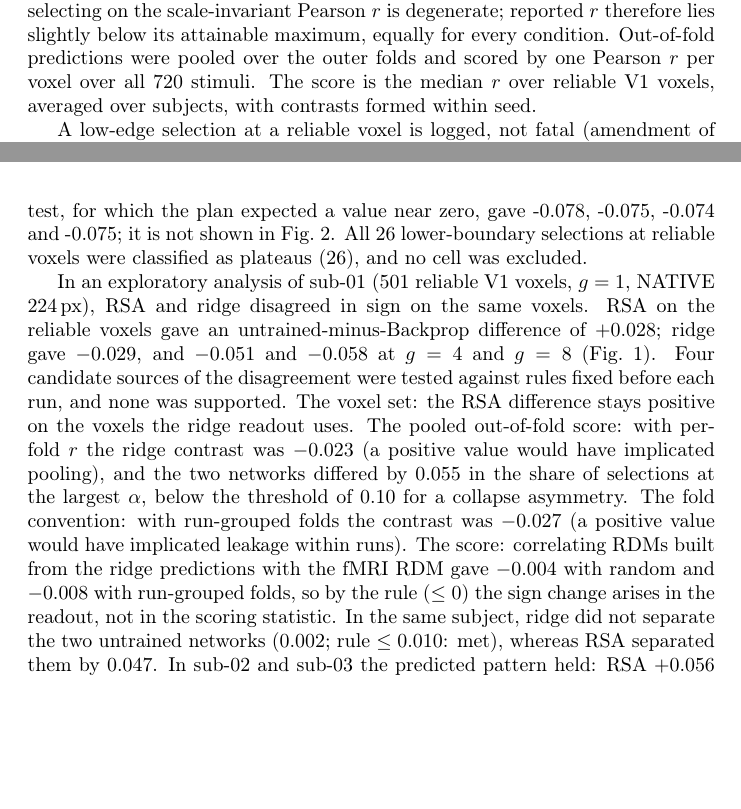
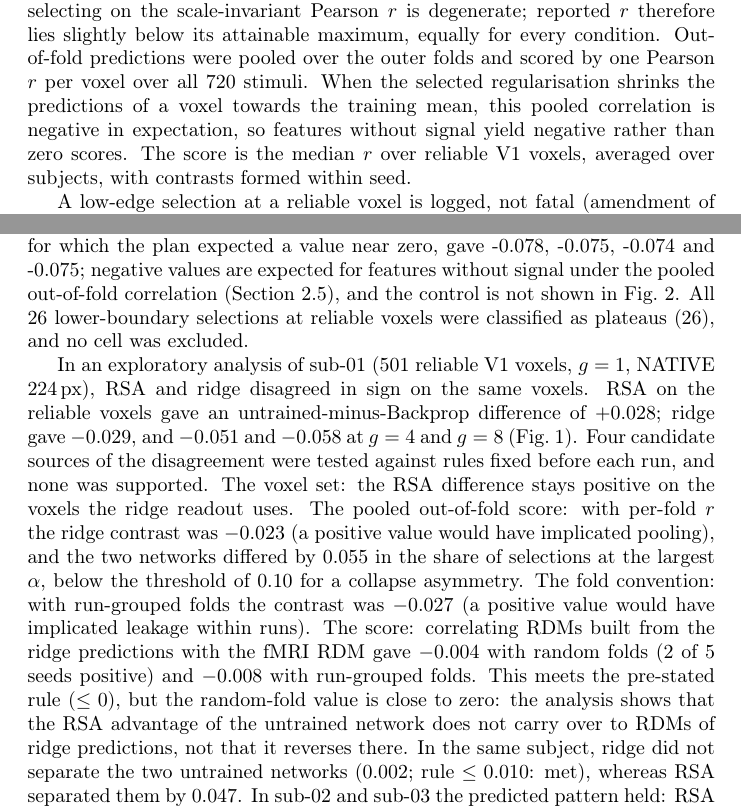
Before and after one commit to nilsleut/ridge-readout, a LaTeX document (paper/main.tex, which reads paper/drafts/sec_3_1.tex, paper/numbers.tex): two parts of pages 3 and 7 of 14, joined at a grey line, cut so that both start at the same text, the shorter picture padded with empty space. Compiled offline with pdfLaTeX.

Commit message:
Revise results wording and amendment numbering

```diff
--- a/paper/drafts/sec_3_1.tex
+++ b/paper/drafts/sec_3_1.tex
@@ -29,7 +29,9 @@ image-wise cell shuffle for both the untrained and the Backprop seed-0 network i
 and is descriptive. The permuted-assignment control, the pipeline's negative test, for
 which the plan expected a value near zero, gave \PreregCtlPermutedMeanGOne,
 \PreregCtlPermutedMeanGTwo, \PreregCtlPermutedMeanGFour{} and
-\PreregCtlPermutedMeanGEight; it is not shown in Fig.~\ref{fig:prereg_ladder}. All
+\PreregCtlPermutedMeanGEight; negative values are expected for features without
+signal under the pooled out-of-fold correlation (Section~\ref{sec:ridge}), and the
+control is not shown in Fig.~\ref{fig:prereg_ladder}. All
 \PreregLowEdgeHits{} lower-boundary selections at reliable voxels were classified as
 plateaus (\PreregLowEdgePlateau), and no cell was excluded.
 
@@ -46,8 +48,11 @@ of selections at the largest $\alpha$, below the threshold of 0.10 for a collaps
 asymmetry. The fold convention: with run-grouped folds the contrast was
 $\EThreeRunFoldGap$ (a positive value would have implicated leakage within runs). The
 score: correlating RDMs built from the ridge predictions with the fMRI RDM gave
-$\EFourEncGapRandom$ with random and $\EFourEncGapRun$ with run-grouped folds, so by the
-rule ($\leq 0$) the sign change arises in the readout, not in the scoring statistic. In
+$\EFourEncGapRandom$ with random folds (\EFourEncPosSeedsRandom{} of 5 seeds
+positive) and $\EFourEncGapRun$ with run-grouped folds. This meets the pre-stated rule
+($\leq 0$), but the random-fold value is close to zero: the analysis shows that the RSA
+advantage of the untrained network does not carry over to RDMs of ridge predictions, not
+that it reverses there. In
 the same subject, ridge did not separate the two untrained networks
 ($\POneRidgeRandBncal$; rule $\leq 0.010$: met), whereas RSA separated them by
 $\POneRsaRandBncal$. In sub-02 and sub-03 the predicted pattern held: RSA
--- a/paper/main.tex
+++ b/paper/main.tex
@@ -132,7 +132,9 @@ Selection and reporting differ deliberately: $\alpha$ mainly sets the scale of t
 prediction, so selecting on the scale-invariant Pearson $r$ is degenerate; reported $r$
 therefore lies slightly below its attainable maximum, equally for every condition.
 Out-of-fold predictions were pooled over the outer folds and scored by one Pearson $r$
-per voxel over all 720 stimuli. The score is the median $r$ over reliable V1 voxels,
+per voxel over all 720 stimuli. When the selected regularisation shrinks the predictions
+of a voxel towards the training mean, this pooled correlation is negative in
+expectation, so features without signal yield negative rather than zero scores. The score is the median $r$ over reliable V1 voxels,
 averaged over subjects, with contrasts formed within seed.
 
 A low-edge selection at a reliable voxel is logged, not fatal (amendment of 2026-10-03).
--- a/paper/numbers.tex
+++ b/paper/numbers.tex
@@ -21,6 +21,8 @@
 \newcommand{\EFourEncGapRandom}{-0.004}
 % EFourEncGapRun: results/step3/encoding_rsa.csv | kind == 'difference' and fold_scheme == 'run' and centring == 'centred' | rho | 3 decimals
 \newcommand{\EFourEncGapRun}{-0.008}
+% EFourEncPosSeedsRandom: results/step3/encoding_rsa.csv | kind == 'difference' and fold_scheme == 'random' and centring == 'centred' | seeds_positive | integer
+\newcommand{\EFourEncPosSeedsRandom}{2}
 % SOneStdGap: results/step4/std_rsa.csv | kind == 'difference' and variant == 'z' and `quantity` == 'Random Weights - Backprop' | mean | 3 decimals
 \newcommand{\SOneStdGap}{-0.015}
 % SOneStdRandBncal: results/step4/std_rsa.csv | kind == 'difference' and variant == 'z' and `quantity` == 'Random Weights - Random Weights (BN-calibrated)' | mean | 3 decimals
```
Also changed, not shown: paper/drafts/sec_2_7.tex (+2 -2 lines), paper/drafts/sec_3_4.tex (+2 -2 lines), paper/numbers_map.csv, paper/drafts/sec_3_1.tex (2 more changed lines), 1 other file.
